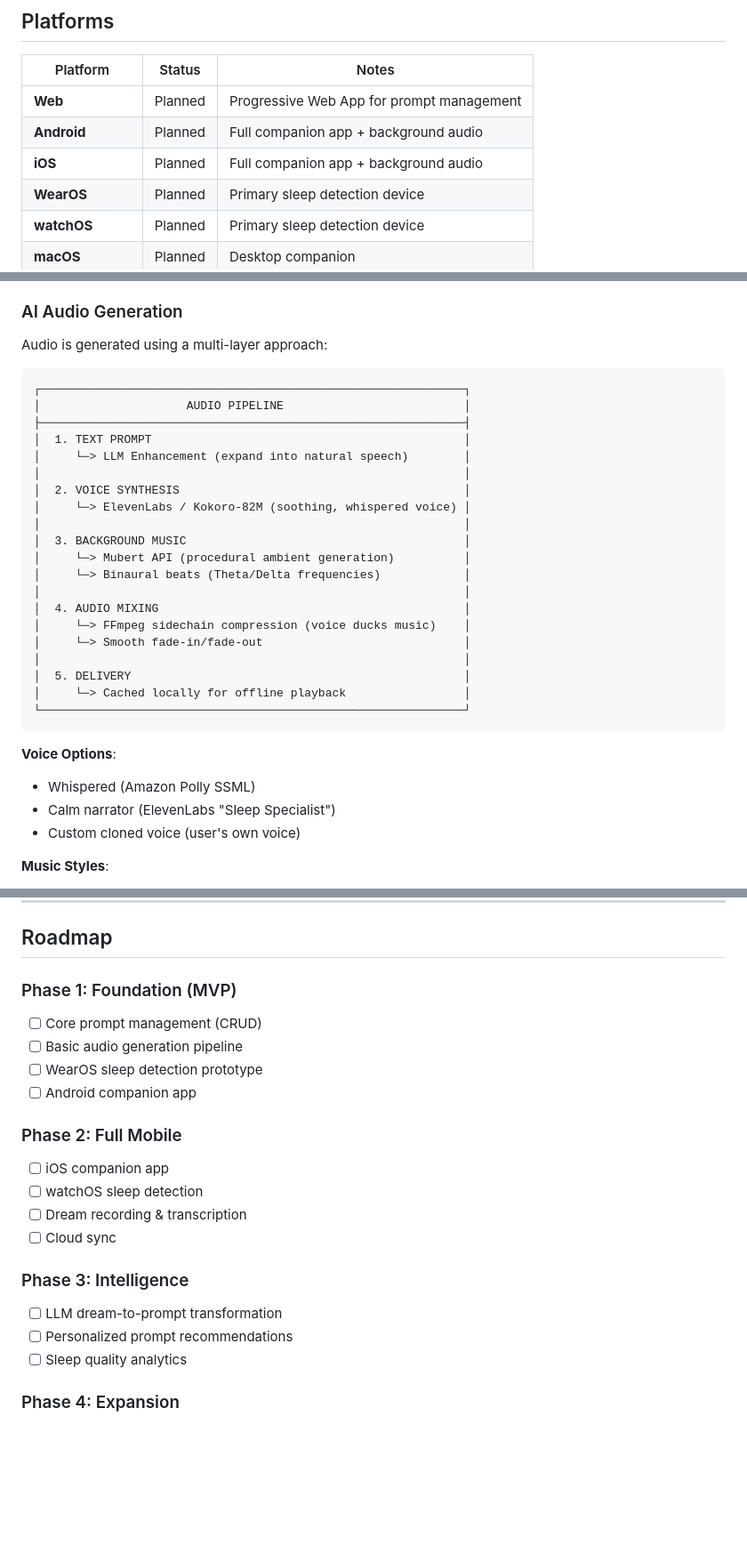
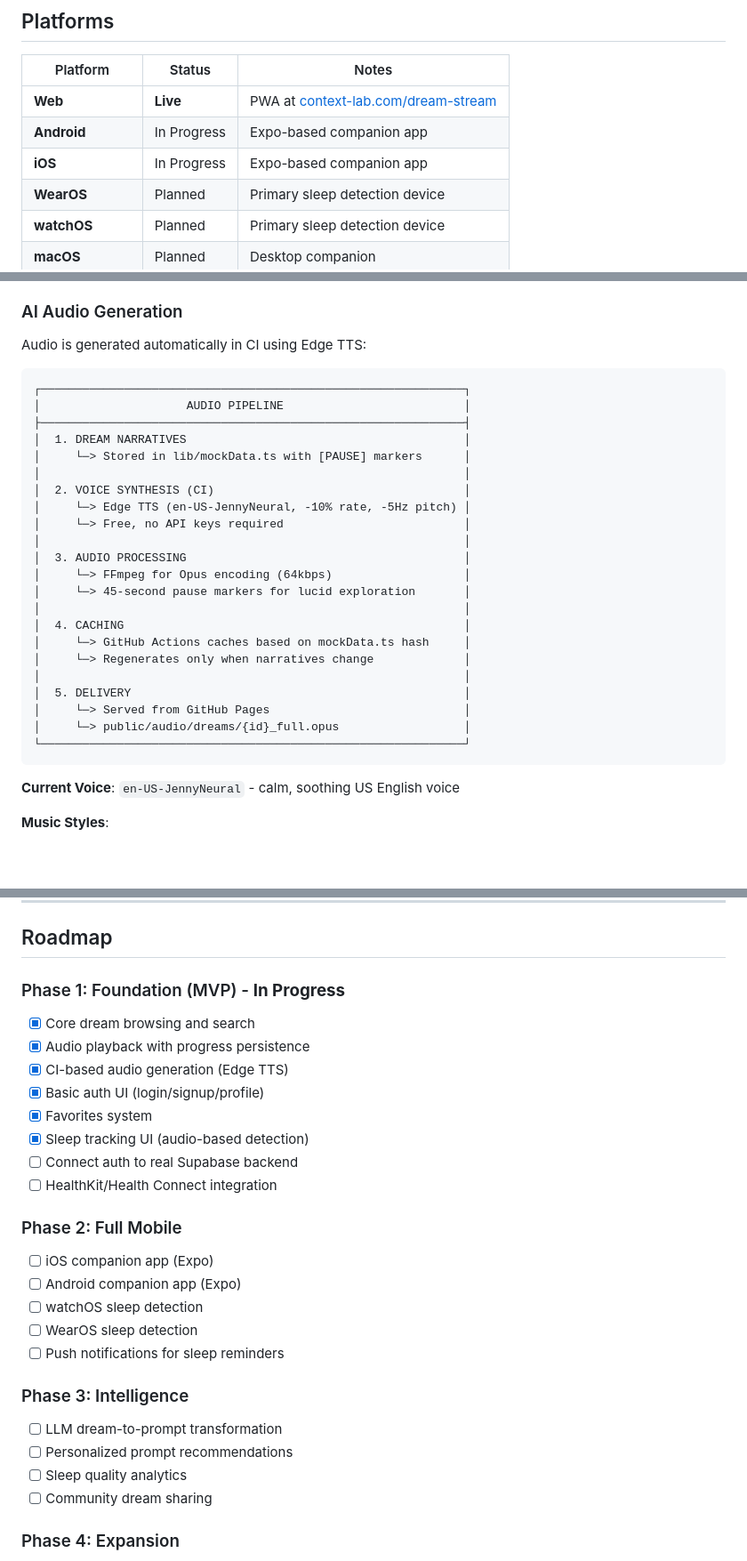
Before and after one commit to ContextLab/dream-stream, a Markdown page: README.md, 3 parts joined by grey strips. Shown at 89% size. Rendered like a GitHub page; blank space fills up the shorter version.

````diff
--- a/README.md
+++ b/README.md
@@ -22,9 +22,9 @@ DreamStream combines sleep science, wearable technology, and AI-generated audio
 
 | Platform | Status | Notes |
 |----------|--------|-------|
-| **Web** | Planned | Progressive Web App for prompt management |
-| **Android** | Planned | Full companion app + background audio |
-| **iOS** | Planned | Full companion app + background audio |
+| **Web** | **Live** | PWA at [context-lab.com/dream-stream](https://context-lab.com/dream-stream/) |
+| **Android** | In Progress | Expo-based companion app |
+| **iOS** | In Progress | Expo-based companion app |
 | **WearOS** | Planned | Primary sleep detection device |
 | **watchOS** | Planned | Primary sleep detection device |
 | **macOS** | Planned | Desktop companion |
@@ -62,35 +62,34 @@ DreamStream integrates with multiple sleep tracking sources:
 
 ### AI Audio Generation
 
-Audio is generated using a multi-layer approach:
+Audio is generated automatically in CI using Edge TTS:
 
 ```
 ┌─────────────────────────────────────────────────────────────┐
 │                     AUDIO PIPELINE                          │
 ├─────────────────────────────────────────────────────────────┤
-│  1. TEXT PROMPT                                             │
-│     └─> LLM Enhancement (expand into natural speech)        │
+│  1. DREAM NARRATIVES                                        │
+│     └─> Stored in lib/mockData.ts with [PAUSE] markers      │
 │                                                             │
-│  2. VOICE SYNTHESIS                                         │
-│     └─> ElevenLabs / Kokoro-82M (soothing, whispered voice) │
+│  2. VOICE SYNTHESIS (CI)                                    │
+│     └─> Edge TTS (en-US-JennyNeural, -10% rate, -5Hz pitch) │
+│     └─> Free, no API keys required                          │
 │                                                             │
-│  3. BACKGROUND MUSIC                                        │
-│     └─> Mubert API (procedural ambient generation)          │
-│     └─> Binaural beats (Theta/Delta frequencies)            │
+│  3. AUDIO PROCESSING                                        │
+│     └─> FFmpeg for Opus encoding (64kbps)                   │
+│     └─> 45-second pause markers for lucid exploration       │
 │                                                             │
-│  4. AUDIO MIXING                                            │
-│     └─> FFmpeg sidechain compression (voice ducks music)    │
-│     └─> Smooth fade-in/fade-out                             │
+│  4. CACHING                                                 │
+│     └─> GitHub Actions caches based on mockData.ts hash     │
+│     └─> Regenerates only when narratives change             │
 │                                                             │
 │  5. DELIVERY                                                │
-│     └─> Cached locally for offline playback                 │
+│     └─> Served from GitHub Pages                            │
+│     └─> public/audio/dreams/{id}_full.opus                  │
 └─────────────────────────────────────────────────────────────┘
 ```
 
-**Voice Options**:
-- Whispered (Amazon Polly SSML)
-- Calm narrator (ElevenLabs "Sleep Specialist")
-- Custom cloned voice (user's own voice)
+**Current Voice**: `en-US-JennyNeural` - calm, soothing US English voice
 
 **Music Styles**:
 - Ambient pads (432Hz tuning)
@@ -281,22 +299,28 @@ SUPABASE_ANON_KEY=your_anon_key
 
 ## Roadmap
 
-### Phase 1: Foundation (MVP)
-- [ ] Core prompt management (CRUD)
-- [ ] Basic audio generation pipeline
-- [ ] WearOS sleep detection prototype
-- [ ] Android companion app
+### Phase 1: Foundation (MVP) - **In Progress**
+- [x] Core dream browsing and search
+- [x] Audio playback with progress persistence
+- [x] CI-based audio generation (Edge TTS)
+- [x] Basic auth UI (login/signup/profile)
+- [x] Favorites system
+- [x] Sleep tracking UI (audio-based detection)
+- [ ] Connect auth to real Supabase backend
+- [ ] HealthKit/Health Connect integration
 
 ### Phase 2: Full Mobile
-- [ ] iOS companion app
+- [ ] iOS companion app (Expo)
+- [ ] Android companion app (Expo)
 - [ ] watchOS sleep detection
-- [ ] Dream recording & transcription
-- [ ] Cloud sync
+- [ ] WearOS sleep detection
+- [ ] Push notifications for sleep reminders
 
 ### Phase 3: Intelligence
 - [ ] LLM dream-to-prompt transformation
 - [ ] Personalized prompt recommendations
 - [ ] Sleep quality analytics
+- [ ] Community dream sharing
 
 ### Phase 4: Expansion
 - [ ] Desktop apps (macOS, Windows, Linux)
````
Also changed, not shown: other parts of README.md (+58 -39 lines), notes/2026-01-10-session-summary.md (added, +124 -0 lines).
